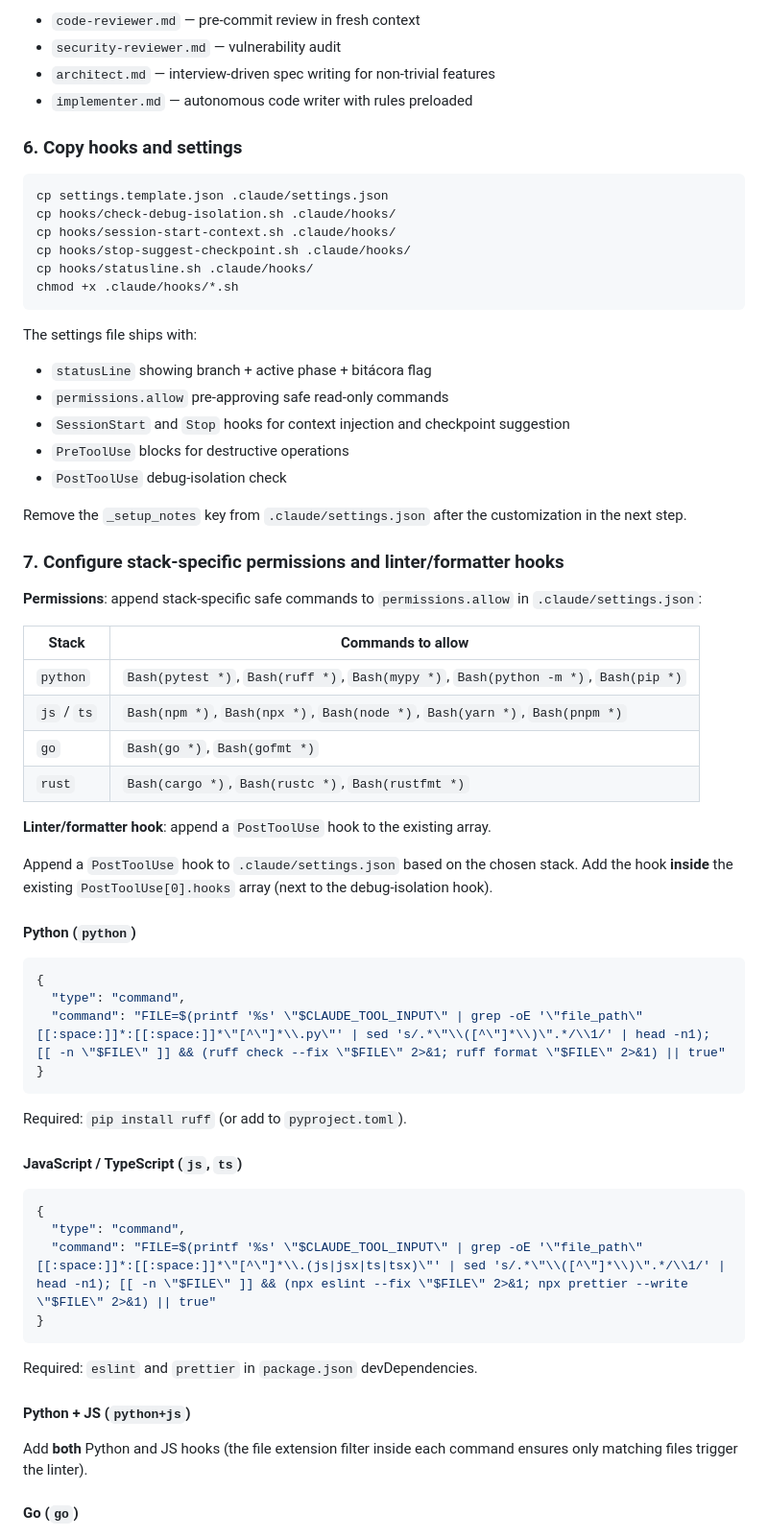
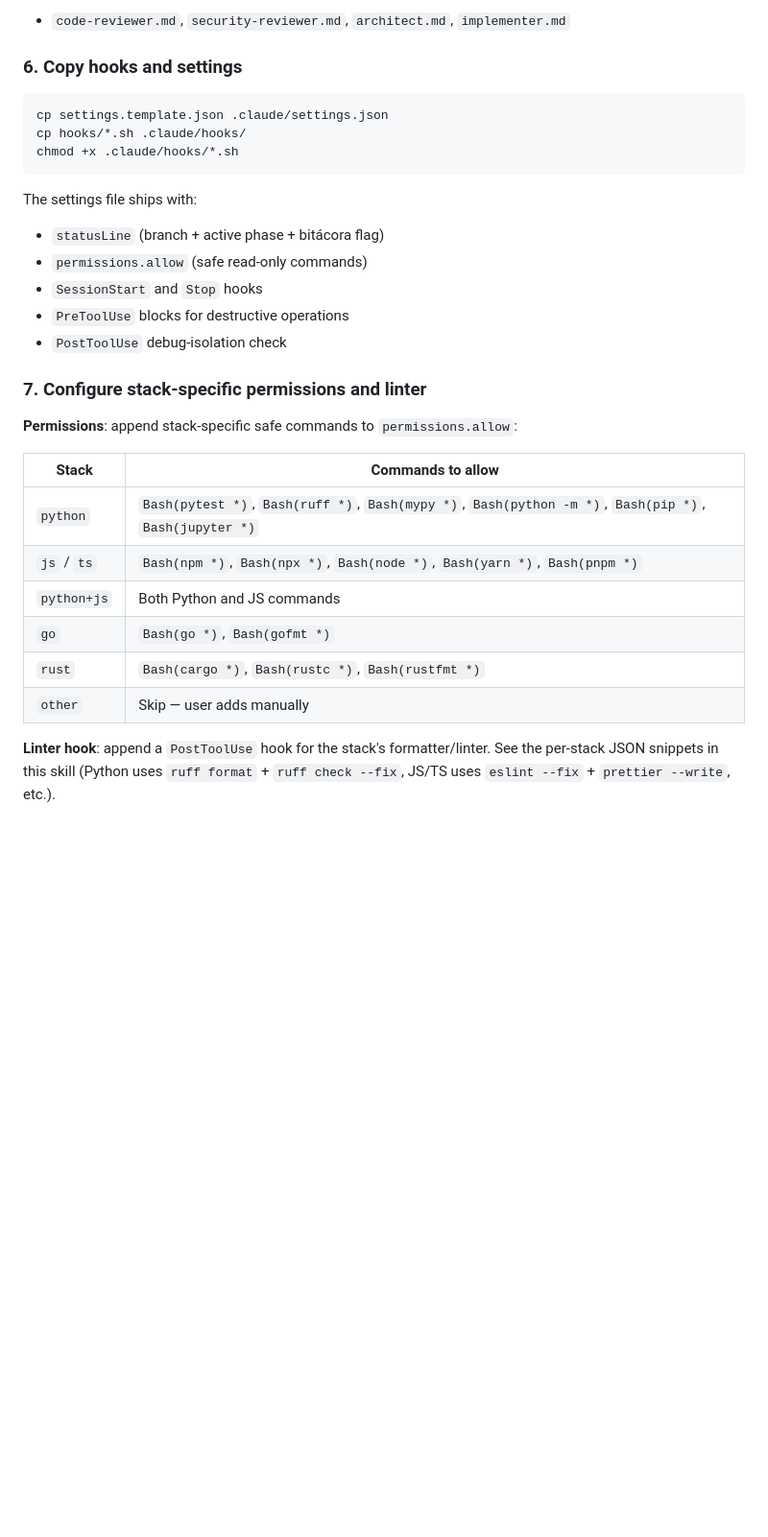
Before and after one commit to OilCoder/claude-project-base, a Markdown page: skills/setup/SKILL.md, the part around one of its changes. Shown at 96% size. GitHub-like rendering; blank space fills up the shorter version.

````diff
--- a/skills/setup/SKILL.md
+++ b/skills/setup/SKILL.md
@@ -79,69 +79,35 @@ Copy applicable agents to `.claude/agents/`. All four are stack-agnostic and rec
 
-- `code-reviewer.md` — pre-commit review in fresh context
-- `security-reviewer.md` — vulnerability audit
-- `architect.md` — interview-driven spec writing for non-trivial features
-- `implementer.md` — autonomous code writer with rules preloaded
+- `code-reviewer.md`, `security-reviewer.md`, `architect.md`, `implementer.md`
 
 ### 6. Copy hooks and settings
 
 ```bash
 cp settings.template.json .claude/settings.json
-cp hooks/check-debug-isolation.sh .claude/hooks/
-cp hooks/session-start-context.sh .claude/hooks/
-cp hooks/stop-suggest-checkpoint.sh .claude/hooks/
-cp hooks/statusline.sh .claude/hooks/
+cp hooks/*.sh .claude/hooks/
 chmod +x .claude/hooks/*.sh
 ```
 
 The settings file ships with:
-- `statusLine` showing branch + active phase + bitácora flag
-- `permissions.allow` pre-approving safe read-only commands
-- `SessionStart` and `Stop` hooks for context injection and checkpoint suggestion
+- `statusLine` (branch + active phase + bitácora flag)
+- `permissions.allow` (safe read-only commands)
+- `SessionStart` and `Stop` hooks
 - `PreToolUse` blocks for destructive operations
 - `PostToolUse` debug-isolation check
 
-Remove the `_setup_notes` key from `.claude/settings.json` after the customization in the next step.
+### 7. Configure stack-specific permissions and linter
 
-### 7. Configure stack-specific permissions and linter/formatter hooks
-
-**Permissions**: append stack-specific safe commands to `permissions.allow` in `.claude/settings.json`:
+**Permissions**: append stack-specific safe commands to `permissions.allow`:
 
 | Stack | Commands to allow |
 |---|---|
-| `python` | `Bash(pytest *)`, `Bash(ruff *)`, `Bash(mypy *)`, `Bash(python -m *)`, `Bash(pip *)` |
+| `python` | `Bash(pytest *)`, `Bash(ruff *)`, `Bash(mypy *)`, `Bash(python -m *)`, `Bash(pip *)`, `Bash(jupyter *)` |
 | `js` / `ts` | `Bash(npm *)`, `Bash(npx *)`, `Bash(node *)`, `Bash(yarn *)`, `Bash(pnpm *)` |
+| `python+js` | Both Python and JS commands |
 | `go` | `Bash(go *)`, `Bash(gofmt *)` |
 | `rust` | `Bash(cargo *)`, `Bash(rustc *)`, `Bash(rustfmt *)` |
+| `other` | Skip — user adds manually |
 
-**Linter/formatter hook**: append a `PostToolUse` hook to the existing array.
+**Linter hook**: append a `PostToolUse` hook for the stack's formatter/linter.
+See the per-stack JSON snippets in this skill (Python uses `ruff format` + `ruff check --fix`,
+JS/TS uses `eslint --fix` + `prettier --write`, etc.).
 
-Append a `PostToolUse` hook to `.claude/settings.json` based on the chosen stack. Add the hook **inside** the existing `PostToolUse[0].hooks` array (next to the debug-isolation hook).
-
-#### Python (`python`)
-
-```json
-{
-  "type": "command",
-  "command": "FILE=$(printf '%s' \"$CLAUDE_TOOL_INPUT\" | grep -oE '\"file_path\"[[:space:]]*:[[:space:]]*\"[^\"]*\\.py\"' | sed 's/.*\"\\([^\"]*\\)\".*/\\1/' | head -n1); [[ -n \"$FILE\" ]] && (ruff check --fix \"$FILE\" 2>&1; ruff format \"$FILE\" 2>&1) || true"
-}
-```
-
-Required: `pip install ruff` (or add to `pyproject.toml`).
-
-#### JavaScript / TypeScript (`js`, `ts`)
-
-```json
-{
-  "type": "command",
-  "command": "FILE=$(printf '%s' \"$CLAUDE_TOOL_INPUT\" | grep -oE '\"file_path\"[[:space:]]*:[[:space:]]*\"[^\"]*\\.(js|jsx|ts|tsx)\"' | sed 's/.*\"\\([^\"]*\\)\".*/\\1/' | head -n1); [[ -n \"$FILE\" ]] && (npx eslint --fix \"$FILE\" 2>&1; npx prettier --write \"$FILE\" 2>&1) || true"
-}
-```
-
-Required: `eslint` and `prettier` in `package.json` devDependencies.
-
-#### Python + JS (`python+js`)
-
-Add **both** Python and JS hooks (the file extension filter inside each command ensures only matching files trigger the linter).
-
-#### Go (`go`)
-
````
Also changed, not shown: other parts of skills/setup/SKILL.md (+116 -92 lines).
